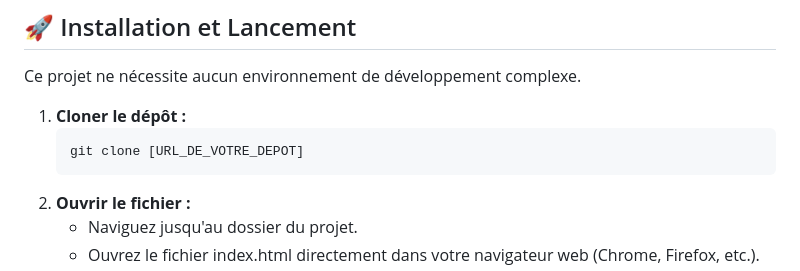
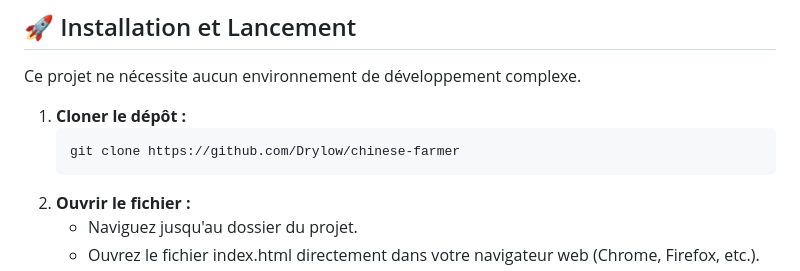
Before and after one commit to Drylow/chinese-farmer, a Markdown page: README.md, the part around one of its changes. Rendered like a GitHub page.

````diff
--- a/README.md
+++ b/README.md
@@ -27,7 +27,7 @@ Ce projet ne nécessite aucun environnement de développement complexe.
 
 1. **Cloner le dépôt :**
     ```bash
-    git clone [URL_DE_VOTRE_DEPOT]
+    git clone https://github.com/Drylow/chinese-farmer
     ```
 2. **Ouvrir le fichier :**
     * Naviguez jusqu'au dossier du projet.
````
Also changed, not shown: other parts of README.md (+1 -1 lines).
